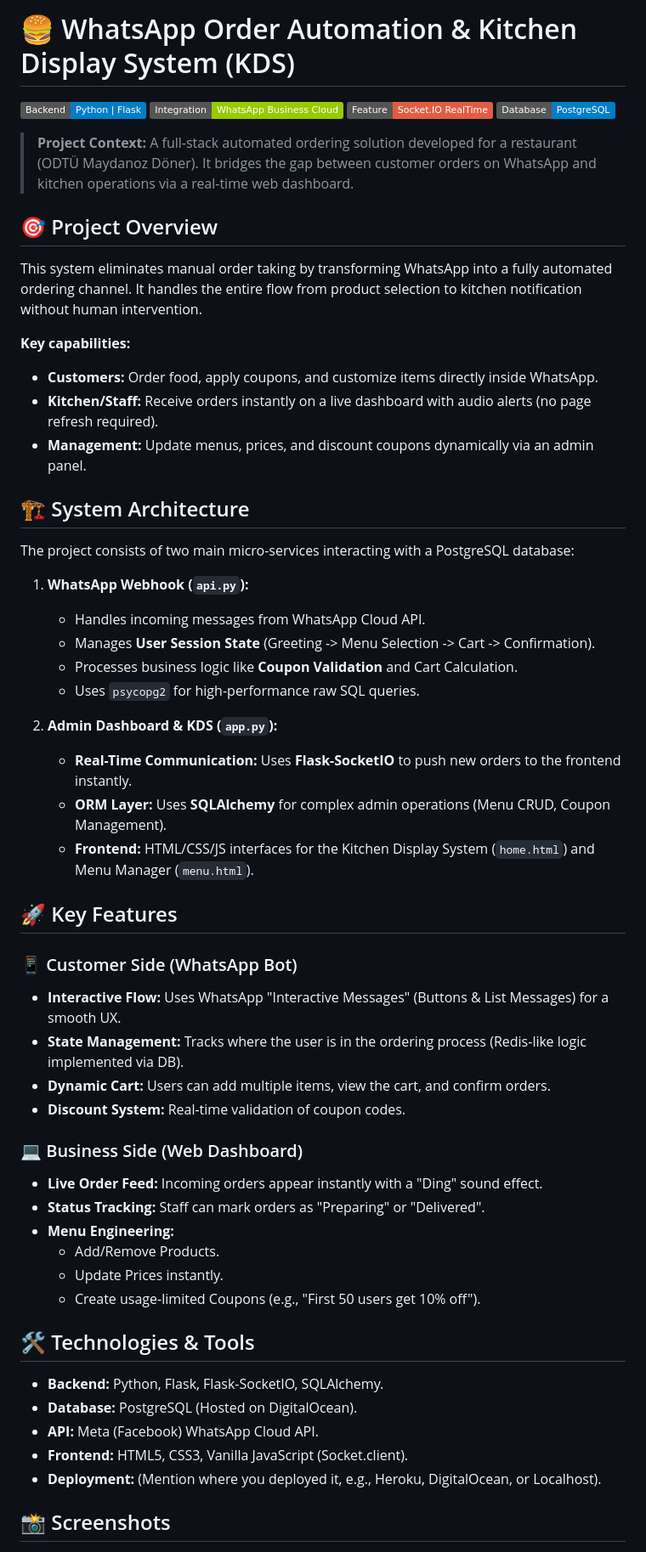
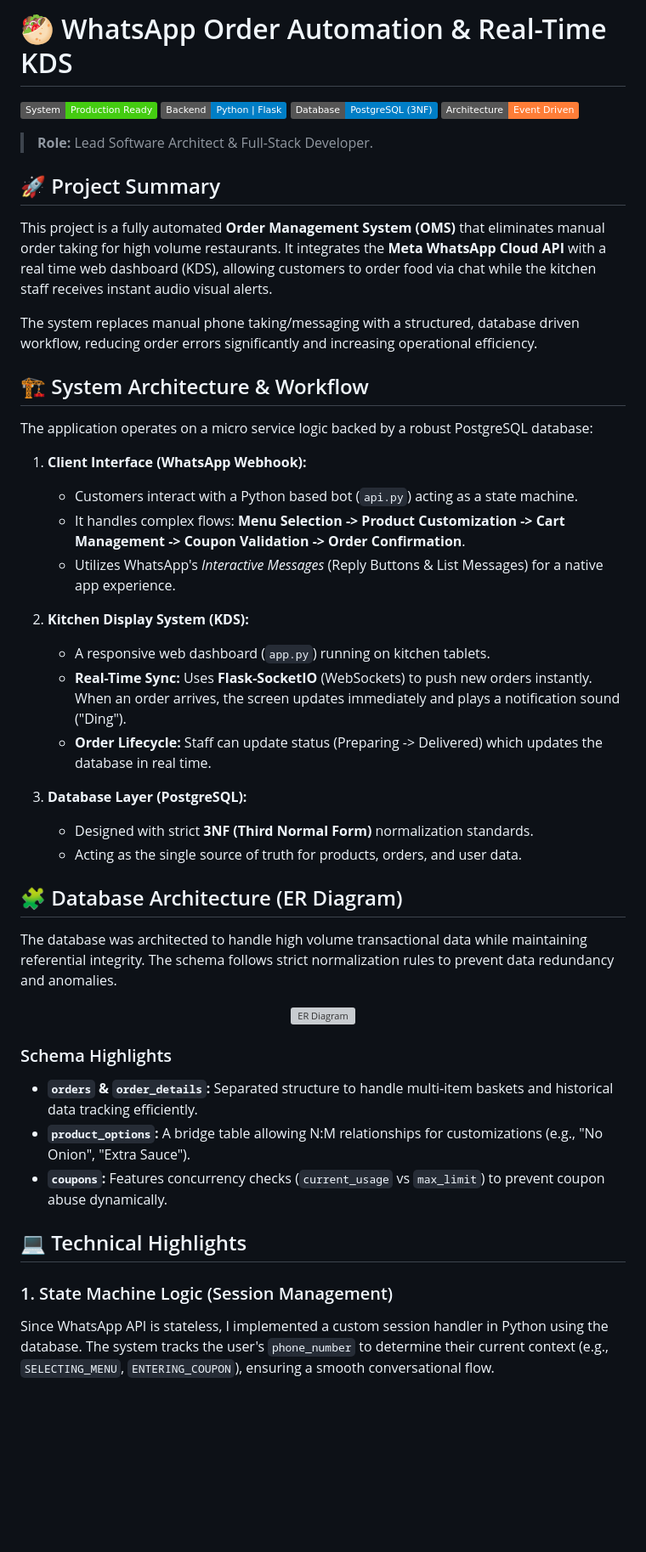
Before and after one commit to fada00/Order-Automation-Bot-via-Whatsapp, a Markdown page: README.md, the part around one of its changes. Shown at 85% size. Rendered like a GitHub page; badges without logos; blank space fills up the shorter version; grey boxes are pictures that could not be loaded.

```diff
--- a/README.md
+++ b/README.md
@@ -1,55 +1,46 @@
-# 🍔 WhatsApp Order Automation & Kitchen Display System (KDS)
+# 🥙 WhatsApp Order Automation & Real-Time KDS
 
-![Python](https://img.shields.io/badge/Backend-Python%20%7C%20Flask-blue) ![WhatsApp API](https://img.shields.io/badge/Integration-WhatsApp%20Business%20Cloud-green) ![Real-Time](https://img.shields.io/badge/Feature-Socket.IO%20RealTime-red) ![Database](https://img.shields.io/badge/Database-PostgreSQL-blue)
+![System Status](https://img.shields.io/badge/System-Production%20Ready-success) ![Backend](https://img.shields.io/badge/Backend-Python%20%7C%20Flask-blue) ![Database](https://img.shields.io/badge/Database-PostgreSQL%20(3NF)-blue) ![Architecture](https://img.shields.io/badge/Architecture-Event%20Driven-orange)
 
-> **Project Context:** A full-stack automated ordering solution developed for a restaurant (ODTÜ Maydanoz Döner). It bridges the gap between customer orders on WhatsApp and kitchen operations via a real-time web dashboard.
+> **Role:** Lead Software Architect & Full-Stack Developer.
 
-## 🎯 Project Overview
-This system eliminates manual order taking by transforming WhatsApp into a fully automated ordering channel. It handles the entire flow from product selection to kitchen notification without human intervention.
+## 🚀 Project Summary
+This project is a fully automated **Order Management System (OMS)** that eliminates manual order taking for high volume restaurants. It integrates the **Meta WhatsApp Cloud API** with a real time web dashboard (KDS), allowing customers to order food via chat while the kitchen staff receives instant audio visual alerts.
 
-**Key capabilities:**
-* **Customers:** Order food, apply coupons, and customize items directly inside WhatsApp.
-* **Kitchen/Staff:** Receive orders instantly on a live dashboard with audio alerts (no page refresh required).
-* **Management:** Update menus, prices, and discount coupons dynamically via an admin panel.
+The system replaces manual phone taking/messaging with a structured, database driven workflow, reducing order errors significantly and increasing operational efficiency.
 
-## 🏗️ System Architecture
+## 🏗️ System Architecture & Workflow
 
-The project consists of two main micro-services interacting with a PostgreSQL database:
+The application operates on a micro service logic backed by a robust PostgreSQL database:
 
-1.  **WhatsApp Webhook (`api.py`):**
-    * Handles incoming messages from WhatsApp Cloud API.
-    * Manages **User Session State** (Greeting -> Menu Selection -> Cart -> Confirmation).
-    * Processes business logic like **Coupon Validation** and Cart Calculation.
-    * Uses `psycopg2` for high-performance raw SQL queries.
+1.  **Client Interface (WhatsApp Webhook):**
+    * Customers interact with a Python based bot (`api.py`) acting as a state machine.
+    * It handles complex flows: **Menu Selection -> Product Customization -> Cart Management -> Coupon Validation -> Order Confirmation**.
+    * Utilizes WhatsApp's *Interactive Messages* (Reply Buttons & List Messages) for a native app experience.
 
-2.  **Admin Dashboard & KDS (`app.py`):**
-    * **Real-Time Communication:** Uses **Flask-SocketIO** to push new orders to the frontend instantly.
-    * **ORM Layer:** Uses **SQLAlchemy** for complex admin operations (Menu CRUD, Coupon Management).
-    * **Frontend:** HTML/CSS/JS interfaces for the Kitchen Display System (`home.html`) and Menu Manager (`menu.html`).
+2.  **Kitchen Display System (KDS):**
+    * A responsive web dashboard (`app.py`) running on kitchen tablets.
+    * **Real-Time Sync:** Uses **Flask-SocketIO** (WebSockets) to push new orders instantly. When an order arrives, the screen updates immediately and plays a notification sound ("Ding").
+    * **Order Lifecycle:** Staff can update status (Preparing -> Delivered) which updates the database in real time.
 
-## 🚀 Key Features
+3.  **Database Layer (PostgreSQL):**
+    * Designed with strict **3NF (Third Normal Form)** normalization standards.
+    * Acting as the single source of truth for products, orders, and user data.
 
-### 📱 Customer Side (WhatsApp Bot)
-* **Interactive Flow:** Uses WhatsApp "Interactive Messages" (Buttons & List Messages) for a smooth UX.
-* **State Management:** Tracks where the user is in the ordering process (Redis-like logic implemented via DB).
-* **Dynamic Cart:** Users can add multiple items, view the cart, and confirm orders.
-* **Discount System:** Real-time validation of coupon codes.
+## 🧩 Database Architecture (ER Diagram)
+The database was architected to handle high volume transactional data while maintaining referential integrity. The schema follows strict normalization rules to prevent data redundancy and anomalies.
 
-### 💻 Business Side (Web Dashboard)
-* **Live Order Feed:** Incoming orders appear instantly with a "Ding" sound effect.
-* **Status Tracking:** Staff can mark orders as "Preparing" or "Delivered".
-* **Menu Engineering:**
-    * Add/Remove Products.
-    * Update Prices instantly.
-    * Create usage-limited Coupons (e.g., "First 50 users get 10% off").
+<p align="center">
+  <img src="screenshots/schema.jpeg" width="85%" alt="ER Diagram">
+</p>
 
-## 🛠️ Technologies & Tools
+### Schema Highlights
+* **`orders` & `order_details`:** Separated structure to handle multi-item baskets and historical data tracking efficiently.
+* **`product_options`:** A bridge table allowing N:M relationships for customizations (e.g., "No Onion", "Extra Sauce").
+* **`coupons`:** Features concurrency checks (`current_usage` vs `max_limit`) to prevent coupon abuse dynamically.
 
-* **Backend:** Python, Flask, Flask-SocketIO, SQLAlchemy.
-* **Database:** PostgreSQL (Hosted on DigitalOcean).
-* **API:** Meta (Facebook) WhatsApp Cloud API.
-* **Frontend:** HTML5, CSS3, Vanilla JavaScript (Socket.client).
-* **Deployment:** (Mention where you deployed it, e.g., Heroku, DigitalOcean, or Localhost).
+## 💻 Technical Highlights
 
-## 📸 Screenshots
+### 1. State Machine Logic (Session Management)
+Since WhatsApp API is stateless, I implemented a custom session handler in Python using the database. The system tracks the user's `phone_number` to determine their current context (e.g., `SELECTING_MENU`, `ENTERING_COUPON`), ensuring a smooth conversational flow.
 
```
Also changed, not shown: other parts of README.md (+44 -10 lines).
